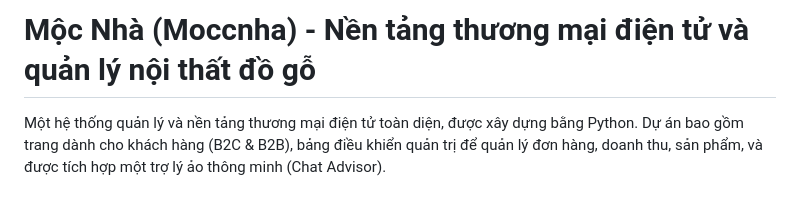
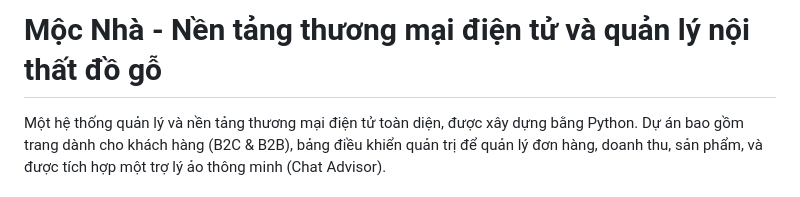
Before and after one commit to R1PL3X/moccnha, a Markdown page: README.md, the part around the change. GitHub-like rendering.

Commit message:
Update project title in README.md

```diff
--- a/README.md
+++ b/README.md
@@ -1,4 +1,4 @@
-# Mộc Nhà (Moccnha) - Nền tảng thương mại điện tử và quản lý nội thất đồ gỗ
+# Mộc Nhà - Nền tảng thương mại điện tử và quản lý nội thất đồ gỗ
 
 Một hệ thống quản lý và nền tảng thương mại điện tử toàn diện, được xây dựng bằng Python. Dự án bao gồm trang dành cho khách hàng (B2C & B2B), bảng điều khiển quản trị để quản lý đơn hàng, doanh thu, sản phẩm, và được tích hợp một trợ lý ảo thông minh (Chat Advisor).
 
```
